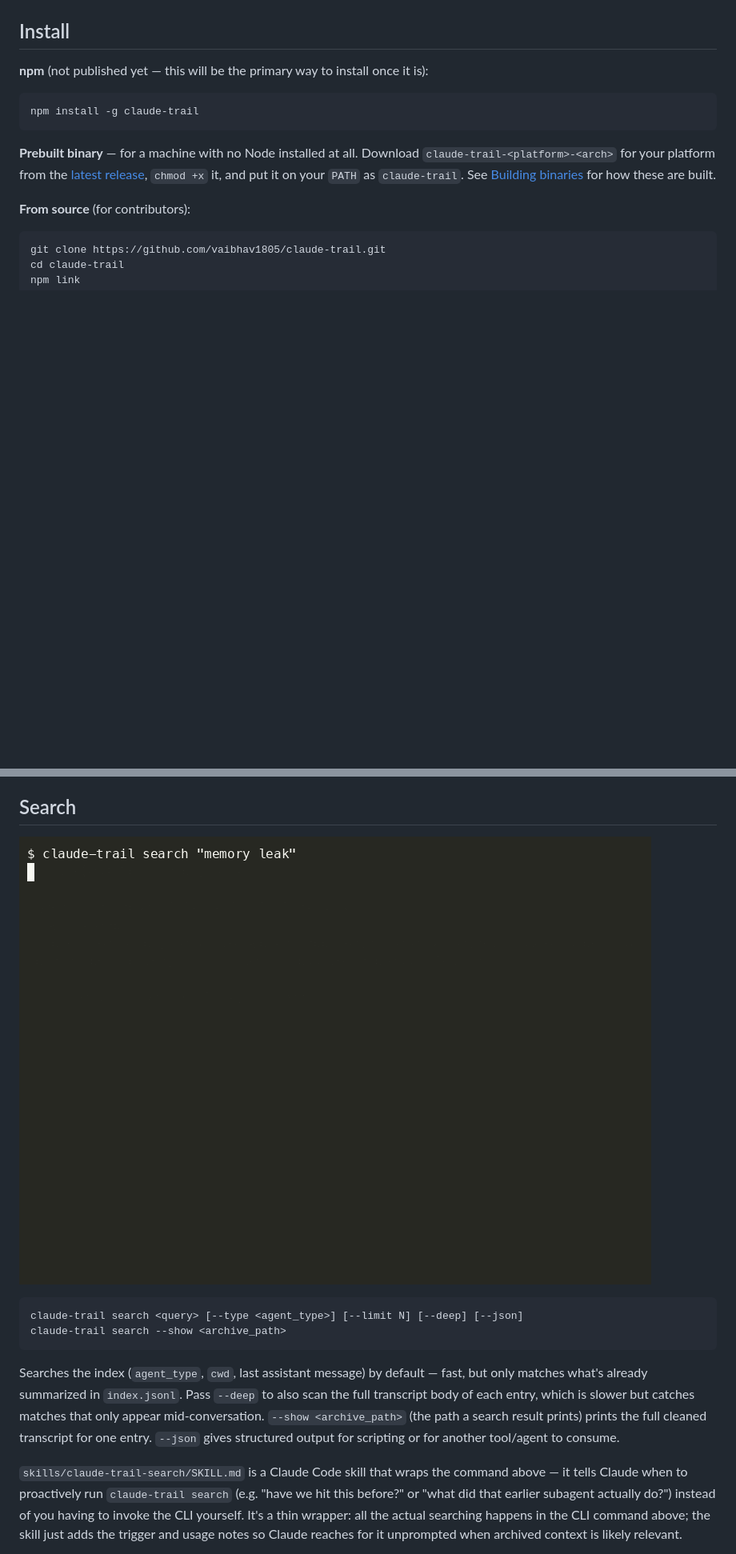
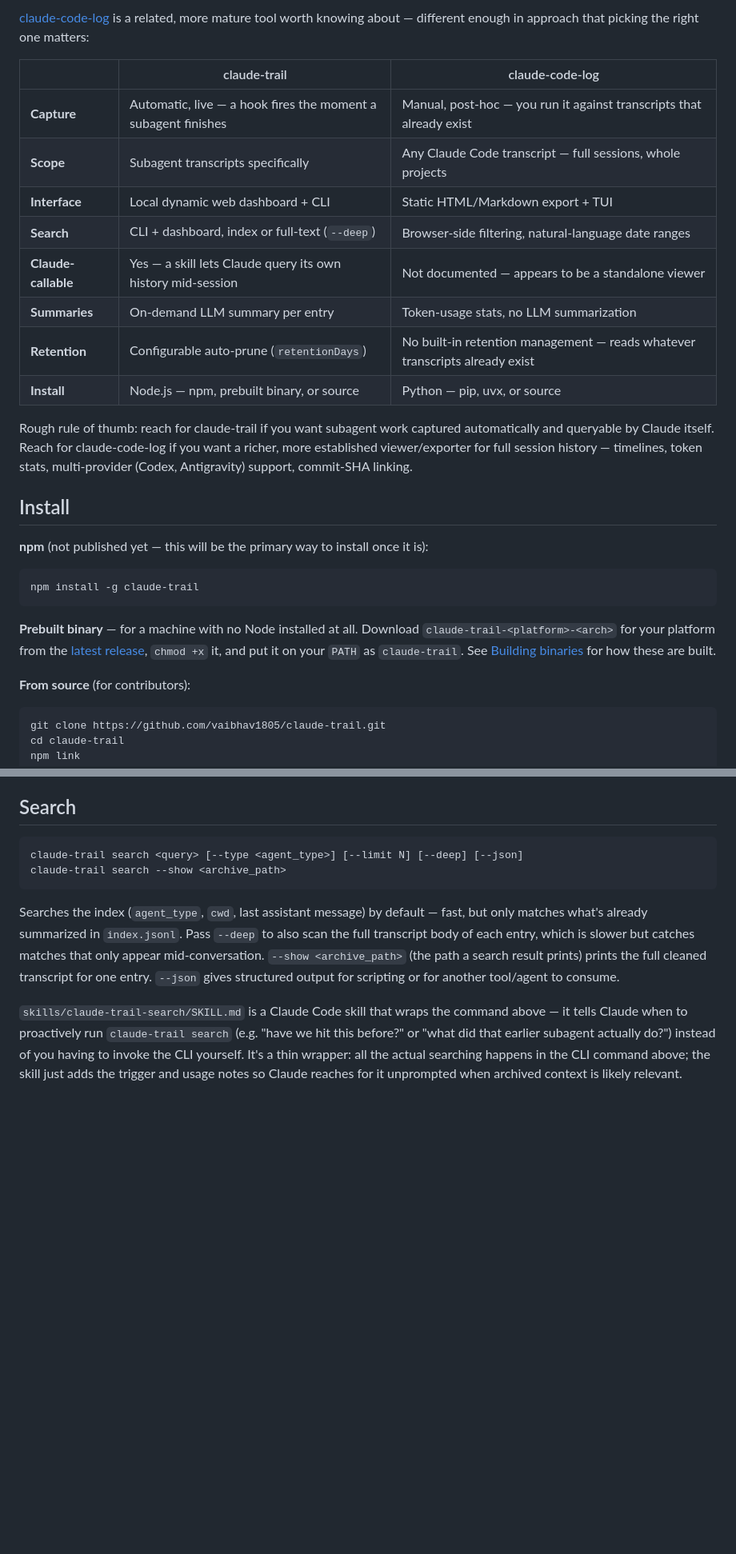
Before and after one commit to vaibhav1805/claude-trail, a Markdown page: README.md, 2 parts joined by grey strips. Shown at 80% size. Rendered like a GitHub page; blank space fills up the shorter version.

````diff
--- a/README.md
+++ b/README.md
@@ -6,3 +24,17 @@ A small, dependency-free Node.js CLI that archives Claude Code subagent transcri
+[claude-code-log](https://github.com/daaain/claude-code-log) is a related, more mature tool worth knowing about — different enough in approach that picking the right one matters:
+
+| | claude-trail | claude-code-log |
+|---|---|---|
+| **Capture** | Automatic, live — a hook fires the moment a subagent finishes | Manual, post-hoc — you run it against transcripts that already exist |
+| **Scope** | Subagent transcripts specifically | Any Claude Code transcript — full sessions, whole projects |
+| **Interface** | Local dynamic web dashboard + CLI | Static HTML/Markdown export + TUI |
+| **Search** | CLI + dashboard, index or full-text (`--deep`) | Browser-side filtering, natural-language date ranges |
+| **Claude-callable** | Yes — a skill lets Claude query its own history mid-session | Not documented — appears to be a standalone viewer |
+| **Summaries** | On-demand LLM summary per entry | Token-usage stats, no LLM summarization |
+| **Retention** | Configurable auto-prune (`retentionDays`) | No built-in retention management — reads whatever transcripts already exist |
+| **Install** | Node.js — npm, prebuilt binary, or source | Python — pip, uvx, or source |
+
+Rough rule of thumb: reach for claude-trail if you want subagent work captured automatically and queryable by Claude itself. Reach for claude-code-log if you want a richer, more established viewer/exporter for full session history — timelines, token stats, multi-provider (Codex, Antigravity) support, commit-SHA linking.
 
 ## Install
 
@@ -136,8 +168,6 @@ Works by shelling out to the local `claude` CLI in headless mode (`claude -p --b
 
 ## Search
 
-![claude-trail search demo](docs/search-demo.gif)
-
 ```
 claude-trail search <query> [--type <agent_type>] [--limit N] [--deep] [--json]
 claude-trail search --show <archive_path>
````
Also changed, not shown: other parts of README.md (+19 -1 lines).
